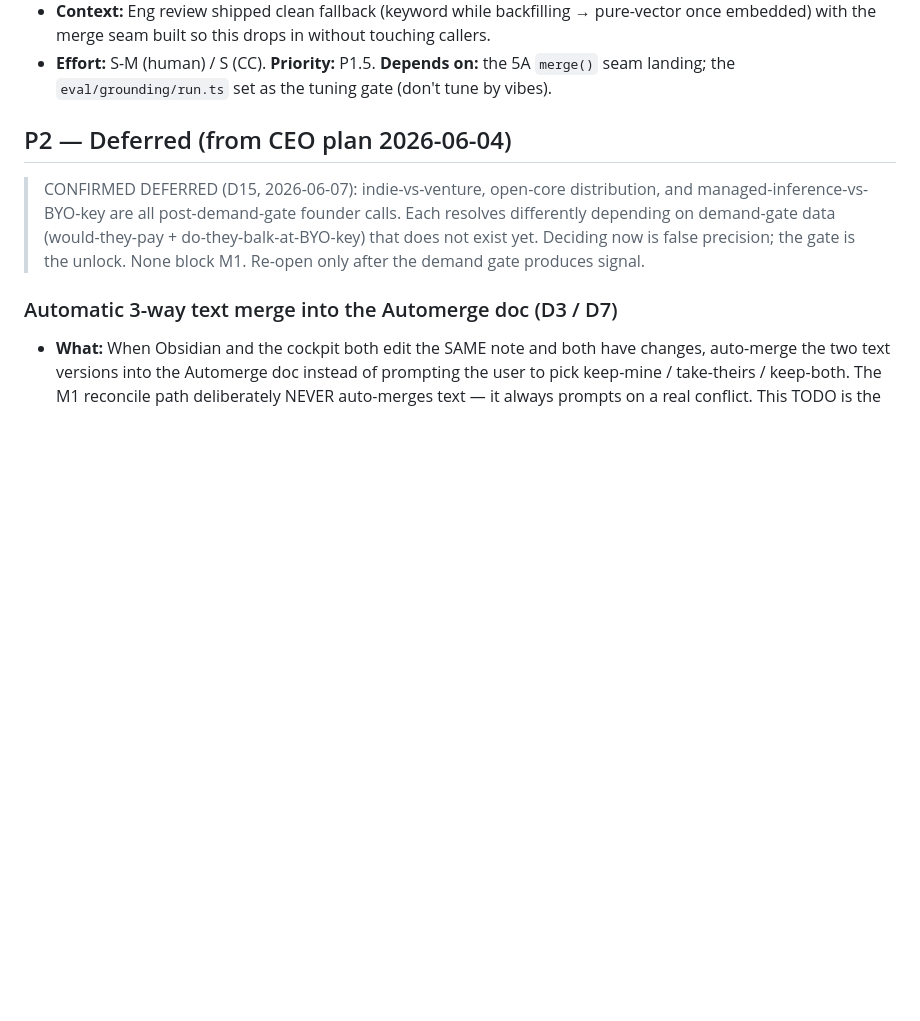
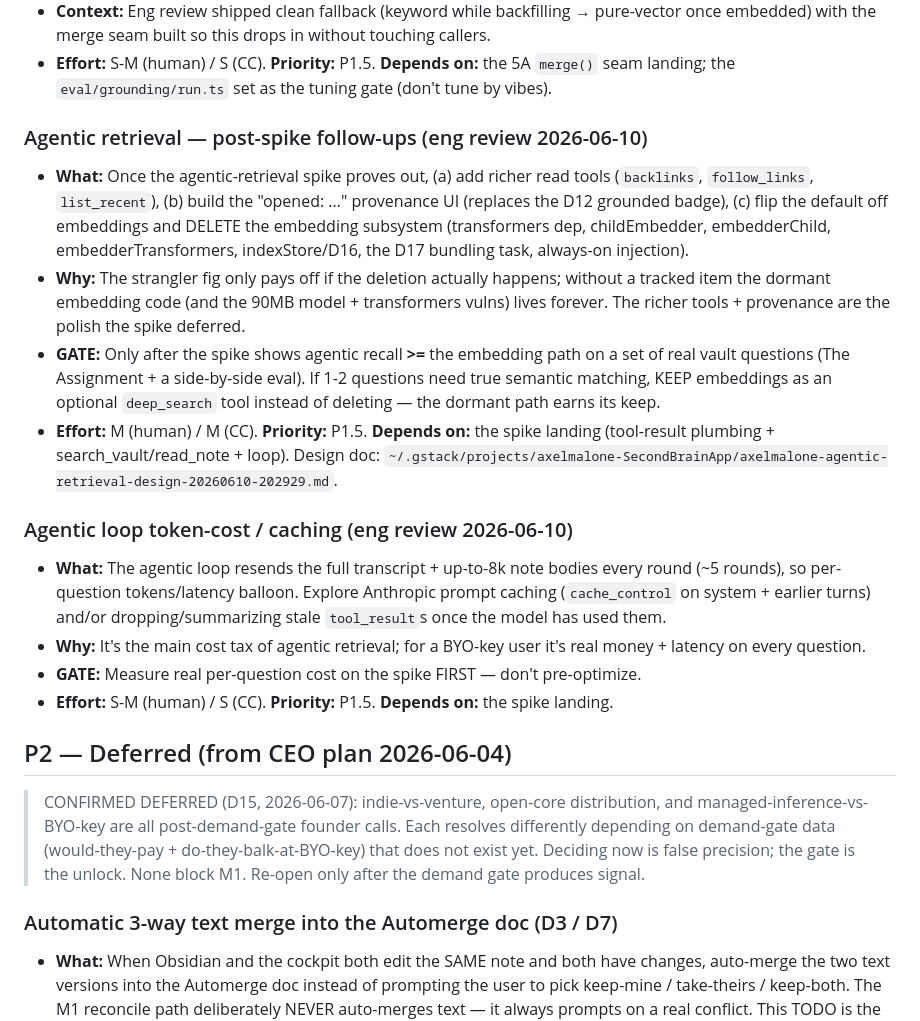
Before and after one commit to axelmalone/SecondBrainApp, a Markdown page: TODOS.md, the part around the change. GitHub-like rendering; blank space fills up the shorter version.

Commit message:
docs(todos): agentic-retrieval post-spike + caching follow-ups (eng review)
The strangler-fig follow-ups (richer tools, provenance UI, embedding deletion —
gated on agentic recall >= embeddings) and the loop token-cost/caching item,
both deferred from the agentic-retrieval eng review.

Co-Authored-By: Claude Opus 4.8 <noreply@anthropic.com>

```diff
--- a/TODOS.md
+++ b/TODOS.md
@@ -221,6 +221,33 @@
   embedded) with the merge seam built so this drops in without touching callers.
 - **Effort:** S-M (human) / S (CC). **Priority:** P1.5. **Depends on:** the 5A `merge()` seam
   landing; the `eval/grounding/run.ts` set as the tuning gate (don't tune by vibes).
+
+### Agentic retrieval — post-spike follow-ups (eng review 2026-06-10)
+- **What:** Once the agentic-retrieval spike proves out, (a) add richer read tools
+  (`backlinks`, `follow_links`, `list_recent`), (b) build the "opened: …" provenance
+  UI (replaces the D12 grounded badge), (c) flip the default off embeddings and
+  DELETE the embedding subsystem (transformers dep, childEmbedder, embedderChild,
+  embedderTransformers, indexStore/D16, the D17 bundling task, always-on injection).
+- **Why:** The strangler fig only pays off if the deletion actually happens; without
+  a tracked item the dormant embedding code (and the 90MB model + transformers vulns)
+  lives forever. The richer tools + provenance are the polish the spike deferred.
+- **GATE:** Only after the spike shows agentic recall **>=** the embedding path on a
+  set of real vault questions (The Assignment + a side-by-side eval). If 1-2 questions
+  need true semantic matching, KEEP embeddings as an optional `deep_search` tool
+  instead of deleting — the dormant path earns its keep.
+- **Effort:** M (human) / M (CC). **Priority:** P1.5. **Depends on:** the spike
+  landing (tool-result plumbing + search_vault/read_note + loop). Design doc:
+  `~/.gstack/projects/axelmalone-SecondBrainApp/axelmalone-agentic-retrieval-design-20260610-202929.md`.
+
+### Agentic loop token-cost / caching (eng review 2026-06-10)
+- **What:** The agentic loop resends the full transcript + up-to-8k note bodies every
+  round (~5 rounds), so per-question tokens/latency balloon. Explore Anthropic prompt
+  caching (`cache_control` on system + earlier turns) and/or dropping/summarizing
+  stale `tool_result`s once the model has used them.
+- **Why:** It's the main cost tax of agentic retrieval; for a BYO-key user it's real
+  money + latency on every question.
+- **GATE:** Measure real per-question cost on the spike FIRST — don't pre-optimize.
+- **Effort:** S-M (human) / S (CC). **Priority:** P1.5. **Depends on:** the spike landing.
 
 ## P2 — Deferred (from CEO plan 2026-06-04)
 
```
